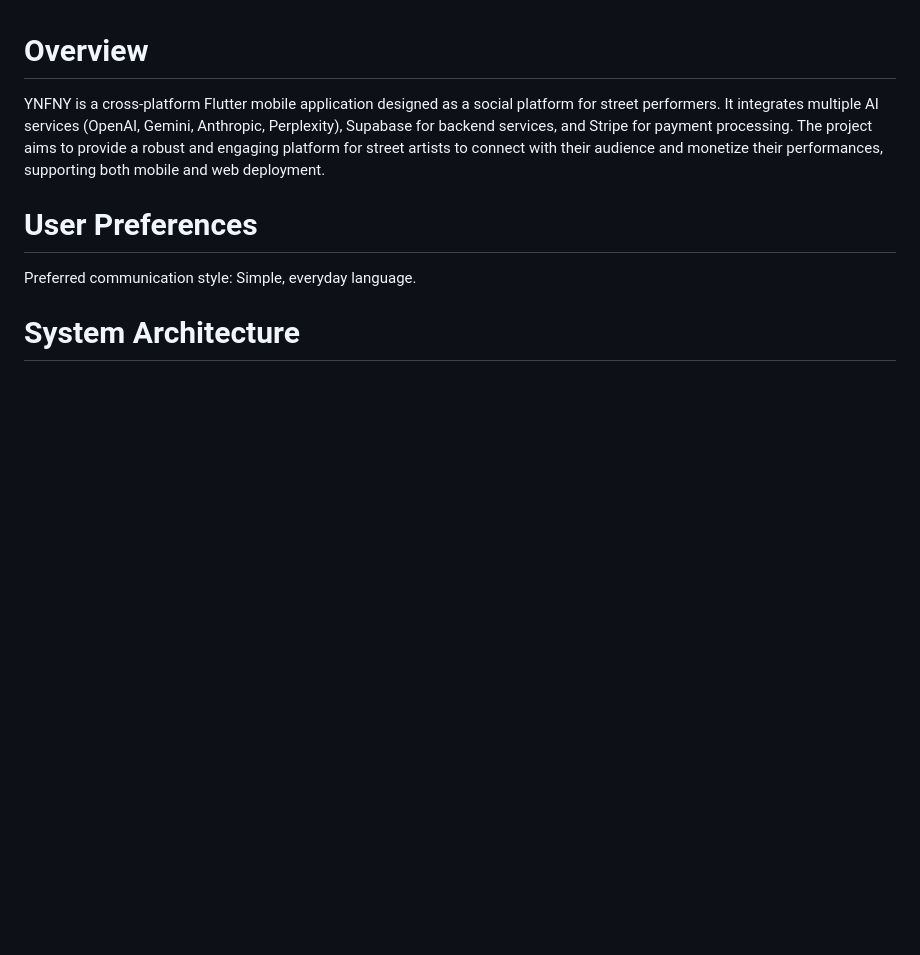
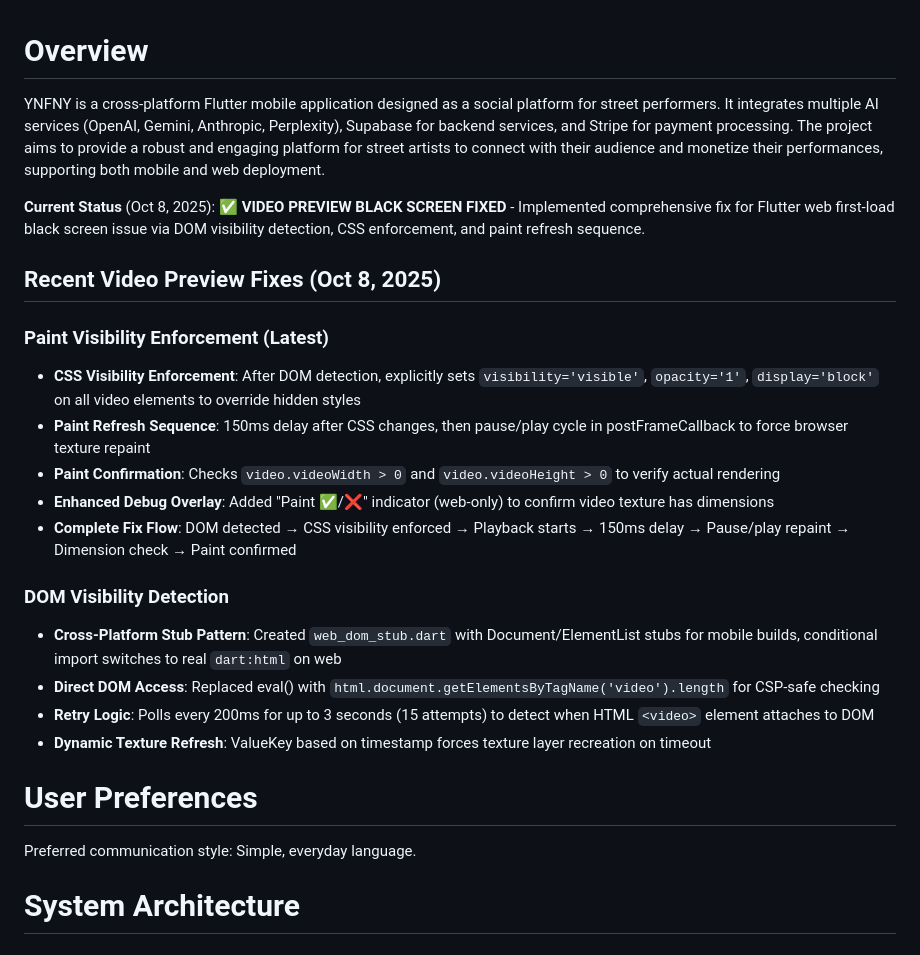
Before and after one commit to Gdogmacbobb/upload-now-works-fix-posting, a Markdown page: replit.md, the part around the change. Rendered like a GitHub page; blank space fills up the shorter version.

Commit message:
Fix video preview black screen on web by ensuring DOM elements are visible and rendered
Addresses Flutter web black screen issue by implementing DOM visibility detection, CSS visibility enforcement, and a forced paint refresh sequence with confirmation checks.

Replit-Commit-Author: Agent
Replit-Commit-Session-Id: 28a27936-06bb-47ab-8c4d-368ade1be9b2
Replit-Commit-Checkpoint-Type: full_checkpoint
Replit-Commit-Screenshot-Url: https://storage.googleapis.com/screenshot-production-us-central1/3778a8d9-5267-4cac-ae3b-ed25f4f80501/28a27936-06bb-47ab-8c4d-368ade1be9b2/eumclKI

```diff
--- a/replit.md
+++ b/replit.md
@@ -1,6 +1,23 @@
 # Overview
 
 YNFNY is a cross-platform Flutter mobile application designed as a social platform for street performers. It integrates multiple AI services (OpenAI, Gemini, Anthropic, Perplexity), Supabase for backend services, and Stripe for payment processing. The project aims to provide a robust and engaging platform for street artists to connect with their audience and monetize their performances, supporting both mobile and web deployment.
+
+**Current Status** (Oct 8, 2025): ✅ **VIDEO PREVIEW BLACK SCREEN FIXED** - Implemented comprehensive fix for Flutter web first-load black screen issue via DOM visibility detection, CSS enforcement, and paint refresh sequence.
+
+## Recent Video Preview Fixes (Oct 8, 2025)
+
+### Paint Visibility Enforcement (Latest)
+- **CSS Visibility Enforcement**: After DOM detection, explicitly sets `visibility='visible'`, `opacity='1'`, `display='block'` on all video elements to override hidden styles
+- **Paint Refresh Sequence**: 150ms delay after CSS changes, then pause/play cycle in postFrameCallback to force browser texture repaint
+- **Paint Confirmation**: Checks `video.videoWidth > 0` and `video.videoHeight > 0` to verify actual rendering
+- **Enhanced Debug Overlay**: Added "Paint ✅/❌" indicator (web-only) to confirm video texture has dimensions
+- **Complete Fix Flow**: DOM detected → CSS visibility enforced → Playback starts → 150ms delay → Pause/play repaint → Dimension check → Paint confirmed
+
+### DOM Visibility Detection
+- **Cross-Platform Stub Pattern**: Created `web_dom_stub.dart` with Document/ElementList stubs for mobile builds, conditional import switches to real `dart:html` on web
+- **Direct DOM Access**: Replaced eval() with `html.document.getElementsByTagName('video').length` for CSP-safe checking
+- **Retry Logic**: Polls every 200ms for up to 3 seconds (15 attempts) to detect when HTML `<video>` element attaches to DOM
+- **Dynamic Texture Refresh**: ValueKey based on timestamp forces texture layer recreation on timeout
 
 # User Preferences
 
```
